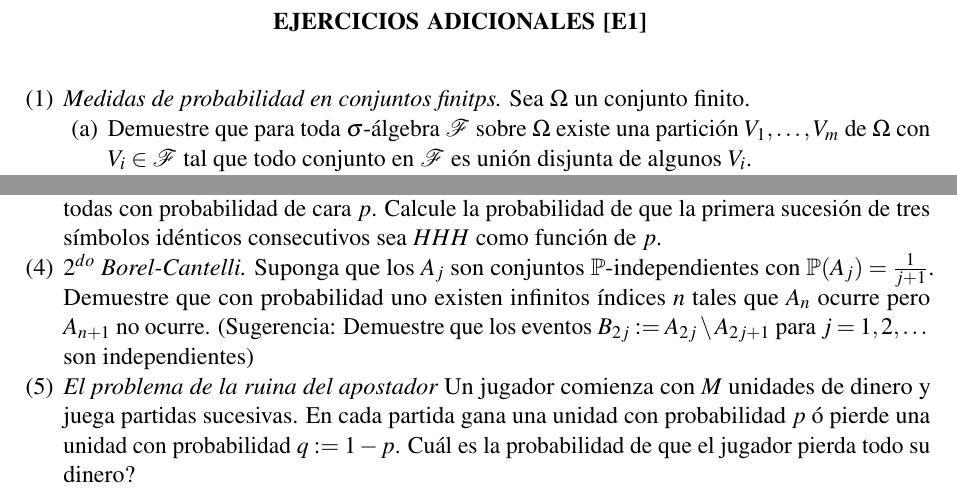
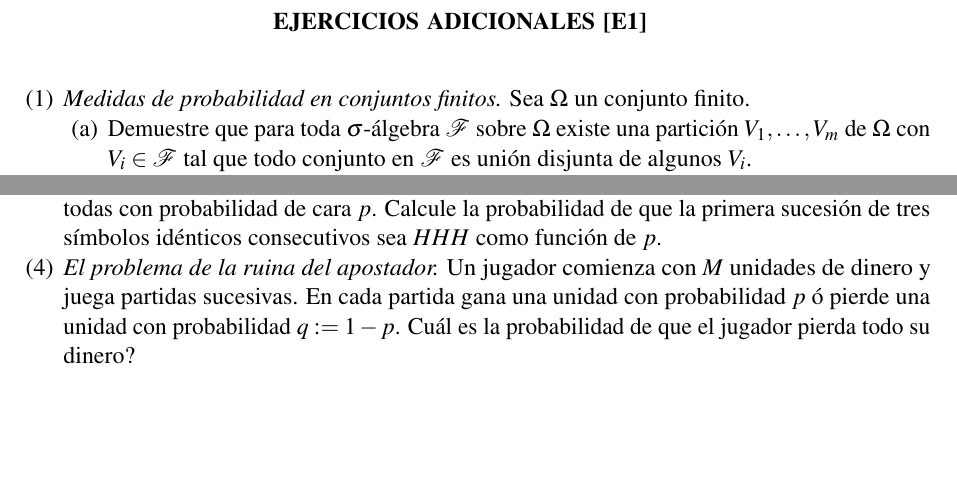
Before and after one commit to mauricio-velasco/PyE_2026, a LaTeX paper (Extras/E1.tex): two parts of the page, joined at a grey line, cut so that both start at the same text, the shorter picture padded with empty space. Compiled offline with pdfLaTeX.

Commit message:
periodic update

```diff
--- a/Extras/E1.tex
+++ b/Extras/E1.tex
@@ -124,7 +124,7 @@
 \maketitle
 
 \begin{enumerate}
-\item {\it Medidas de probabilidad en conjuntos finitps.} Sea $\Omega$ un conjunto finito.
+\item {\it Medidas de probabilidad en conjuntos finitos.} Sea $\Omega$ un conjunto finito.
 \begin{enumerate}
 \item Demuestre que para toda $\sigma$-\'algebra $\calF$ sobre $\Omega$ existe una partición $V_1,\dots, V_m$ de $\Omega$ con $V_i\in \calF$ tal que todo conjunto en $\calF$ es unión disjunta de algunos $V_i$.
 \item Demuestre que si $\alpha_1,\dots, \alpha_m$ son números reales no-negativos con $\sum \alpha_i=1$ entonces la asignación $\PP(V_j)=\alpha_j$ puede extenderse a una medida de probabilidad en $\PP: \calF\rightarrow [0,\infty)$ y que esta extensión es única.
@@ -143,11 +143,10 @@ Para $j\in \{1,\dots, n\}$ defina $A_j:=\{\omega\in \Omega: \omega_j=0\}$ y supo
 
 \item {\it Bernoulli trials en general.} Lanzamos una cantidad contable de monedas independientes, todas con probabilidad de cara $p$. Calcule la probabilidad de que la primera sucesión de tres símbolos idénticos consecutivos sea $HHH$ como función de $p$.
 
-\item {\it $2^{do}$ Borel-Cantelli.} Suponga que los $A_j$ son conjuntos $\PP$-independientes con $\PP(A_j)=\frac{1}{j+1}$. Demuestre que con probabilidad uno existen infinitos índices $n$ tales que $A_n$ ocurre pero $A_{n+1}$ no ocurre.
-(Sugerencia: Demuestre que los eventos $B_{2j}:=A_{2j}\setminus A_{2j+1}$ para $j=1,2,\dots$ son independientes)
+%\item {\it $2^{do}$ Borel-Cantelli.} Suponga que los $A_j$ son conjuntos $\PP$-independientes con $\PP(A_j)=\frac{1}{j+1}$. Demuestre que con probabilidad uno existen infinitos índices $n$ tales que $A_n$ ocurre pero $A_{n+1}$ no ocurre.(Sugerencia: Demuestre que los eventos $B_{2j}:=A_{2j}\setminus A_{2j+1}$ para $j=1,2,\dots$ son independientes)
 
 
-\item {\it El problema de la ruina del apostador} Un jugador comienza con $M$ unidades de dinero y juega partidas sucesivas. En cada partida gana una unidad con probabilidad $p$ ó pierde una unidad con probabilidad $q:=1-p$. Cuál es la probabilidad de que el jugador pierda todo su dinero?
+\item {\it El problema de la ruina del apostador.} Un jugador comienza con $M$ unidades de dinero y juega partidas sucesivas. En cada partida gana una unidad con probabilidad $p$ ó pierde una unidad con probabilidad $q:=1-p$. Cuál es la probabilidad de que el jugador pierda todo su dinero?
 
 
 \end{enumerate}
```
Also changed, not shown: Extras/E1.pdf, 2 other files.
